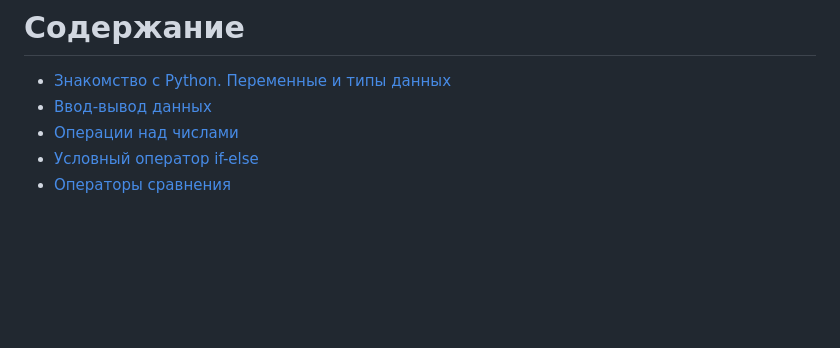
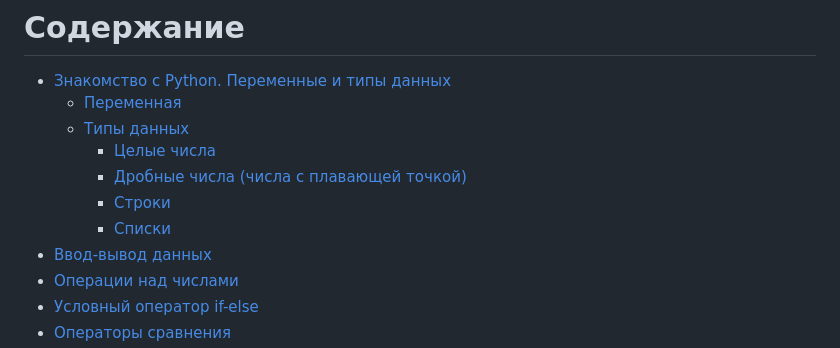
Before and after one commit to Lutik72/a-Python-cheat-sheet, a Markdown page: README.md, the part around the change. Rendered like a GitHub page; blank space fills up the shorter version.

```diff
--- a/README.md
+++ b/README.md
@@ -1,5 +1,11 @@
 # Содержание
 - [Знакомство с Python. Переменные и типы данных](#знакомство-с-python-переменные-и-типы-данных)
+  - [Переменная](#переменная)
+  - [Типы данных](#типы-данных)
+    - [Целые числа](#целые-числа)
+    - [Дробные числа (числа с плавающей точкой)](#дробные-числа-числа-с-плавающей-точкой)
+    - [Строки](#строки)
+    - [Списки](#списки)
 - [Ввод-вывод данных](#ввод-вывод-данных)
 - [Операции над числами](#операции-над-числами)
 - [Условный оператор if-else](#условный-оператор-if-else)
```
